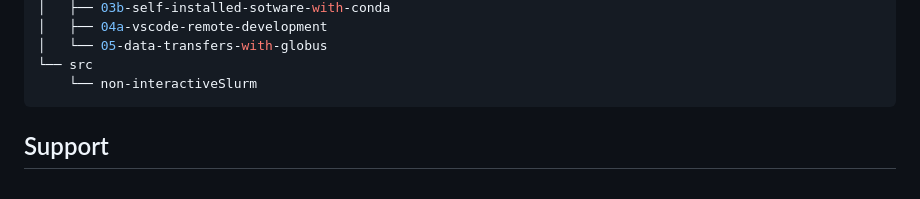
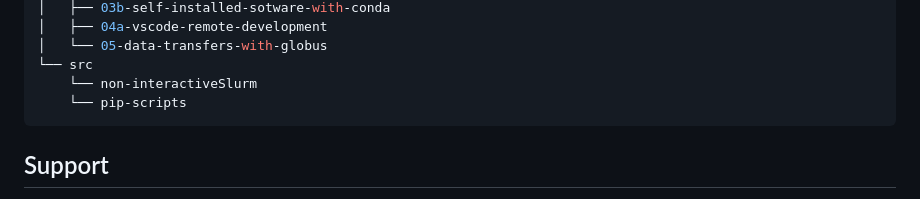
Before and after one commit to baskerville-hpc/2023-07-26-remote-drop-in, a Markdown page: README.md, the part around the change. Rendered like a GitHub page.

````diff
--- a/README.md
+++ b/README.md
@@ -40,6 +40,7 @@ The Baskerville team are holding a 1-day remote drop-in session for all users of
 │   └── 05-data-transfers-with-globus
 └── src
     └── non-interactiveSlurm
+    └── pip-scripts
 ```
 
 ## Support
````
